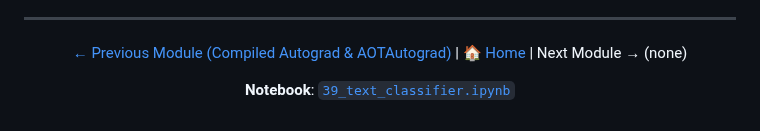
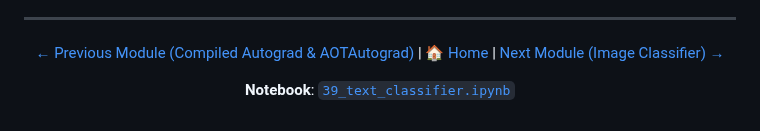
Before and after one commit to subinz1/pytorch-reference-guide, a Markdown page: 39_text_classifier/README.md, the part around the change. Drawn GitHub-style.

Commit message:
Update Module 39 footer nav to link to Module 40

```diff
--- a/39_text_classifier/README.md
+++ b/39_text_classifier/README.md
@@ -968,7 +968,7 @@ Fixed a numerical issue in `nn.CrossEntropyLoss` with `label_smoothing > 0` when
 
 <div align="center">
 
-[← Previous Module (Compiled Autograd & AOTAutograd)](../38_compiled_autograd/) | [🏠 Home](../README.md) | Next Module → (none)
+[← Previous Module (Compiled Autograd & AOTAutograd)](../38_compiled_autograd/) | [🏠 Home](../README.md) | [Next Module (Image Classifier) →](../40_image_classifier/)
 
 **Notebook**: [`39_text_classifier.ipynb`](../notebooks/39_text_classifier.ipynb)
 
```
